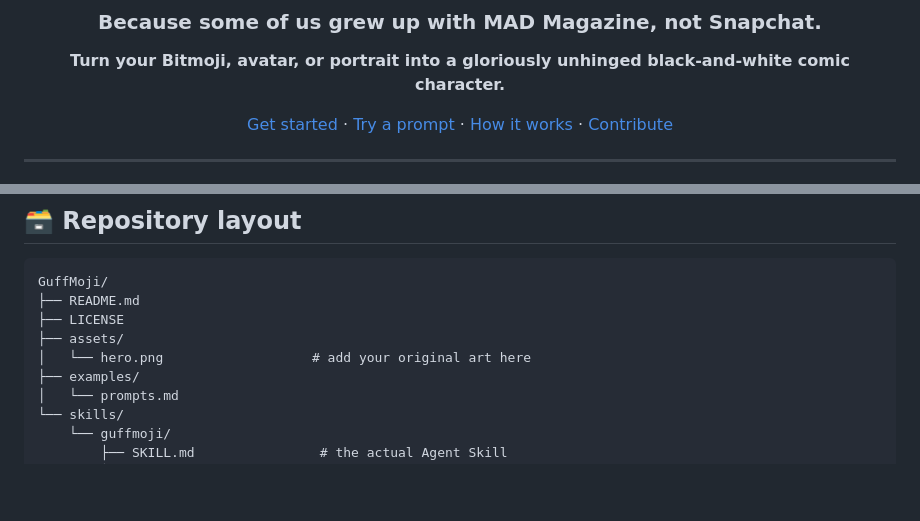
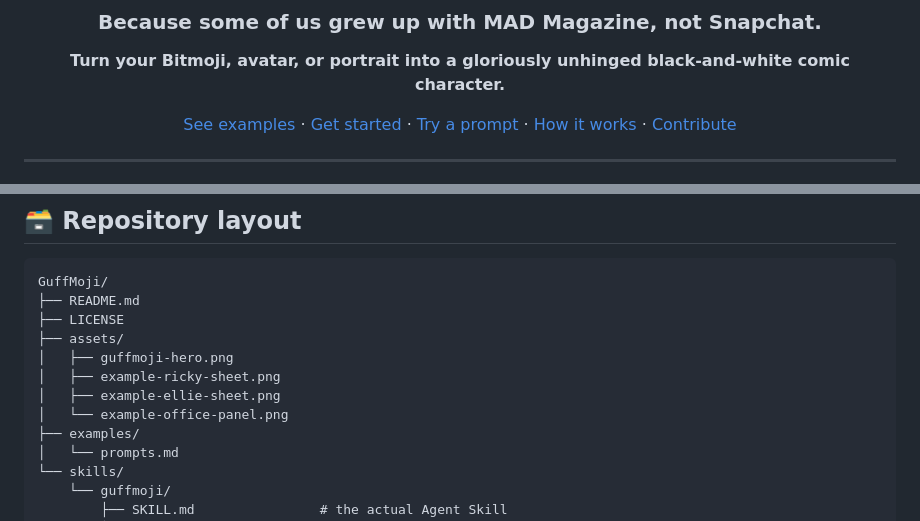
Before and after one commit to rickycatto2/GuffMoji, a Markdown page: README.md, 2 parts joined by grey strips. GitHub-like rendering; blank space fills up the shorter version.

```diff
--- a/README.md
+++ b/README.md
@@ -6,7 +10,7 @@
 
 **Turn your Bitmoji, avatar, or portrait into a gloriously unhinged black-and-white comic character.**
 
-[Get started](#-quick-start) · [Try a prompt](#-prompt-ideas) · [How it works](#-how-it-works) · [Contribute](#-contributing)
+[See examples](#the-evidence) · [Get started](#-quick-start) · [Try a prompt](#-prompt-ideas) · [How it works](#-how-it-works) · [Contribute](#-contributing)
 
 </div>
 
@@ -78,7 +99,10 @@ GuffMoji/
 ├── README.md
 ├── LICENSE
 ├── assets/
-│   └── hero.png                   # add your original art here
+│   ├── guffmoji-hero.png
+│   ├── example-ricky-sheet.png
+│   ├── example-ellie-sheet.png
+│   └── example-office-panel.png
 ├── examples/
 │   └── prompts.md
 └── skills/
```
Also changed, not shown: other parts of README.md (+25 -4 lines), examples/prompts.md (added, +35 -0 lines), skills/guffmoji/SKILL.md (added, +57 -0 lines), assets/example-ellie-sheet.png (added), assets/example-office-panel.png (added), assets/example-ricky-sheet.png (added), assets/guffmoji-hero.png (added), 1 other file.
